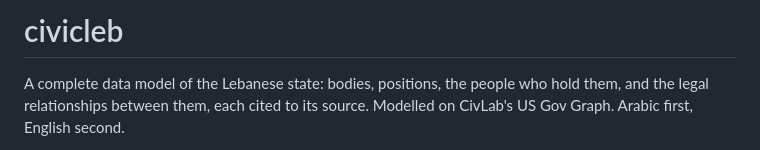
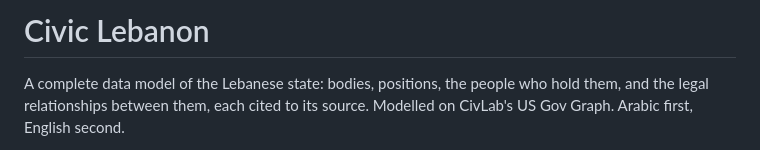
Before and after one commit to Frisbeetarian/civic-leb, a Markdown page: README.md, the part around the change. Rendered like a GitHub page.

```diff
--- a/README.md
+++ b/README.md
@@ -1,4 +1,4 @@
-# civicleb
+# Civic Lebanon
 
 A complete data model of the Lebanese state: bodies, positions, the people who hold
 them, and the legal relationships between them, each cited to its source. Modelled on
```
